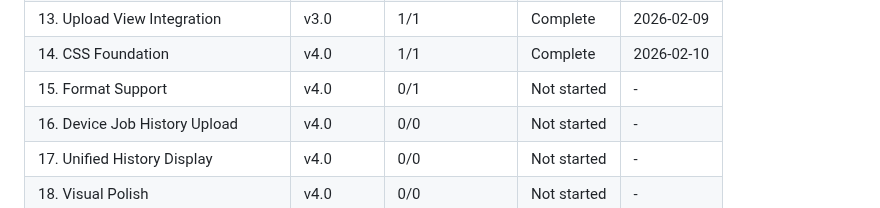
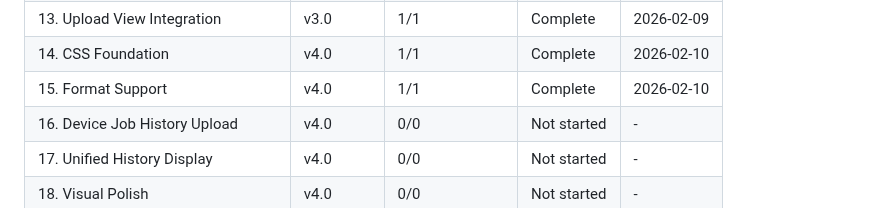
Before and after one commit to akleads/video-refresher, a Markdown page: .planning/ROADMAP.md, the part around one of its changes. Drawn GitHub-style.

```diff
--- a/.planning/ROADMAP.md
+++ b/.planning/ROADMAP.md
@@ -138,7 +138,7 @@ Plans:
 | 12. Server Job Cancellation | v3.0 | 2/2 | Complete | 2026-02-09 |
 | 13. Upload View Integration | v3.0 | 1/1 | Complete | 2026-02-09 |
 | 14. CSS Foundation | v4.0 | 1/1 | Complete | 2026-02-10 |
-| 15. Format Support | v4.0 | 0/1 | Not started | - |
+| 15. Format Support | v4.0 | 1/1 | Complete | 2026-02-10 |
 | 16. Device Job History Upload | v4.0 | 0/0 | Not started | - |
 | 17. Unified History Display | v4.0 | 0/0 | Not started | - |
 | 18. Visual Polish | v4.0 | 0/0 | Not started | - |
```
Also changed, not shown: other parts of .planning/ROADMAP.md (+1 -1 lines), 1 other file.
